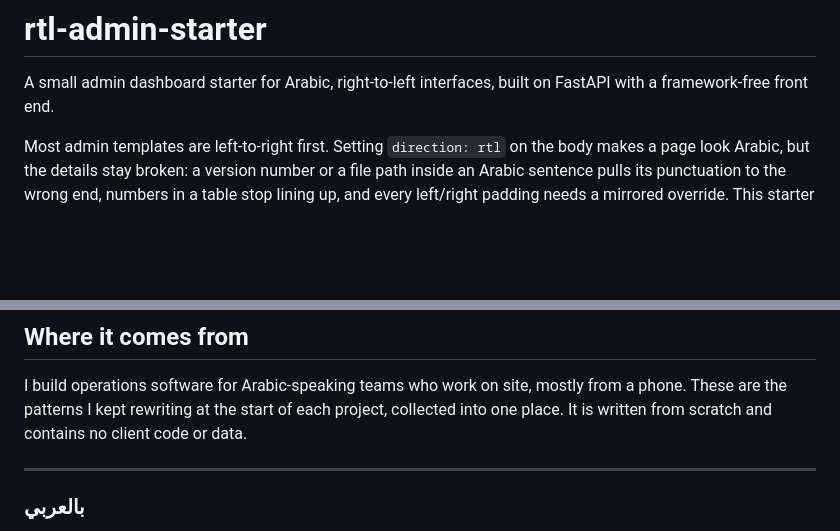
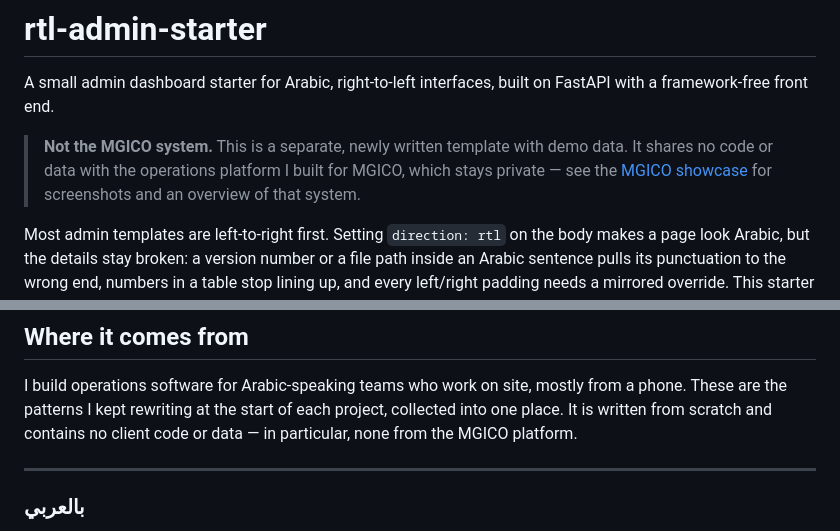
Before and after one commit to YoussefKabbary/rtl-admin-starter, a Markdown page: README.md, 2 parts joined by grey strips. GitHub-like rendering; blank space fills up the shorter version.

Commit message:
Say clearly that this is not the MGICO system

```diff
--- a/README.md
+++ b/README.md
@@ -2,6 +2,11 @@
 
 A small admin dashboard starter for Arabic, right-to-left interfaces, built on
 FastAPI with a framework-free front end.
+
+> **Not the MGICO system.** This is a separate, newly written template with demo
+> data. It shares no code or data with the operations platform I built for MGICO,
+> which stays private — see the [MGICO showcase](https://github.com/YoussefKabbary/mgico-showcase)
+> for screenshots and an overview of that system.
 
 Most admin templates are left-to-right first. Setting `direction: rtl` on the
 body makes a page look Arabic, but the details stay broken: a version number or
@@ -108,7 +113,7 @@ docs/               screenshots
 I build operations software for Arabic-speaking teams who work on site, mostly
 from a phone. These are the patterns I kept rewriting at the start of each
 project, collected into one place. It is written from scratch and contains no
-client code or data.
+client code or data — in particular, none from the MGICO platform.
 
 ---
 
```
